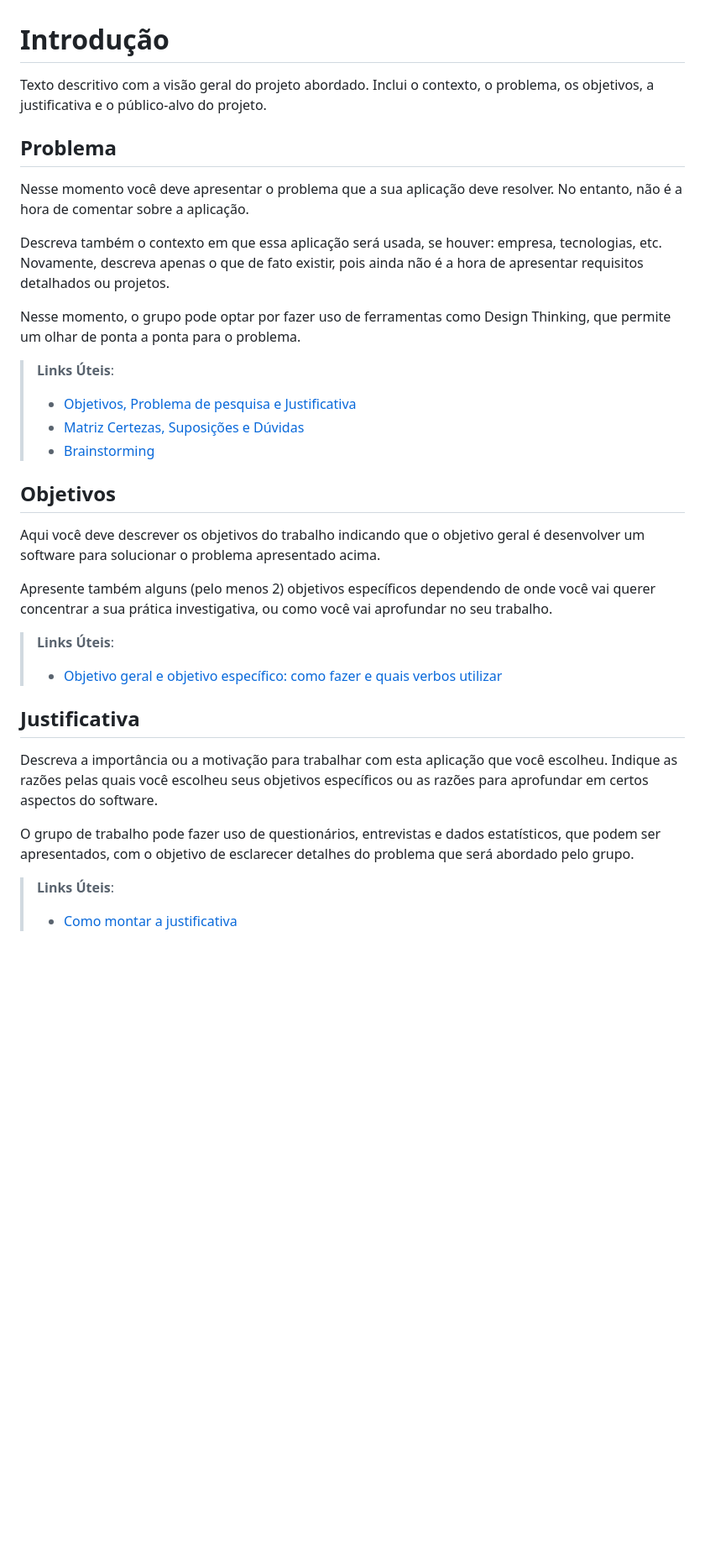
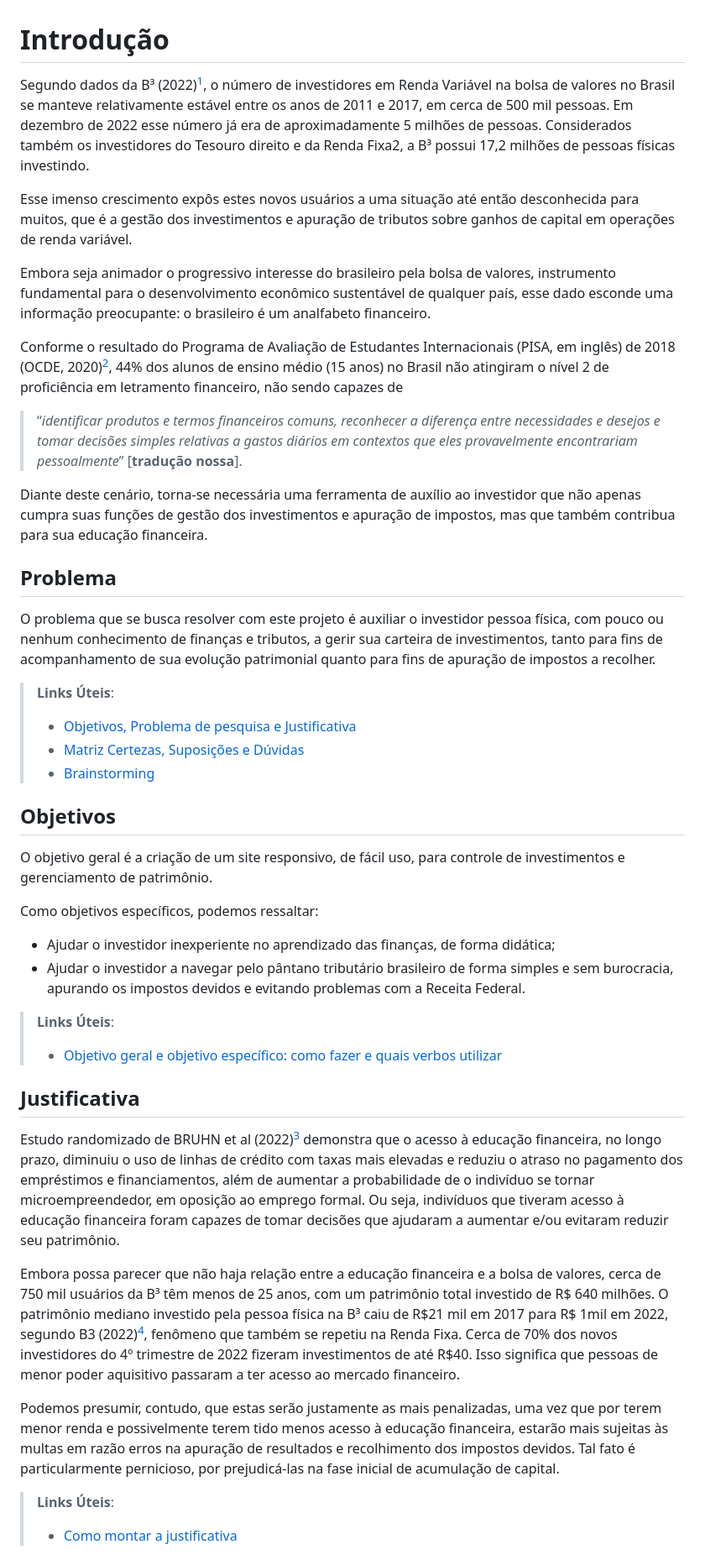
Before and after one commit to ICEI-PUC-Minas-PMV-ADS/-pmv-ads-2023-1-e1-proj-web-t16-carteira-investimento, a Markdown page: docs/01-Documentação de Contexto.md, the part around the change printed below. Shown: that part at 84% size. Drawn GitHub-style; blank space fills up the shorter version.

```diff
--- a/docs/01-Documentação de Contexto.md
+++ b/docs/01-Documentação de Contexto.md
@@ -1,13 +1,20 @@
 # Introdução
 
-Texto descritivo com a visão geral do projeto abordado. Inclui o contexto, o problema, os objetivos, a justificativa e o público-alvo do projeto.
+Segundo dados da B³ (2022)[^1], o número de investidores em Renda Variável na bolsa de valores no Brasil se manteve relativamente estável entre os anos de 2011 e 2017, em cerca de 500 mil pessoas. Em dezembro de 2022 esse número já era de aproximadamente 5 milhões de pessoas. Considerados também os investidores do Tesouro direito e da Renda Fixa2, a B³ possui 17,2 milhões de pessoas físicas investindo.
+
+Esse imenso crescimento expôs estes novos usuários a uma situação até então desconhecida para muitos, que é a gestão dos investimentos e apuração de tributos sobre ganhos de capital em operações de renda variável.
+
+Embora seja animador o progressivo interesse do brasileiro pela bolsa de valores, instrumento fundamental para o desenvolvimento econômico sustentável de qualquer país, esse dado esconde uma informação preocupante: o brasileiro é um analfabeto financeiro.
+
+Conforme o resultado do Programa de Avaliação de Estudantes Internacionais (PISA, em inglês) de 2018 (OCDE, 2020)[^2], 44% dos alunos de ensino médio (15 anos) no Brasil não atingiram o nível 2 de proficiência em letramento financeiro, não sendo capazes de
+
+> “*identificar produtos e termos financeiros comuns, reconhecer a diferença entre necessidades e desejos e tomar decisões simples relativas a gastos diários em contextos que eles provavelmente encontrariam pessoalmente*” [**tradução nossa**].
+
+Diante deste cenário, torna-se necessária uma ferramenta de auxílio ao investidor que não apenas cumpra suas funções de gestão dos investimentos e apuração de impostos, mas que também contribua para sua educação financeira.
 
 ## Problema
-Nesse momento você deve apresentar o problema que a sua aplicação deve  resolver. No entanto, não é a hora de comentar sobre a aplicação.
 
-Descreva também o contexto em que essa aplicação será usada, se  houver: empresa, tecnologias, etc. Novamente, descreva apenas o que de  fato existir, pois ainda não é a hora de apresentar requisitos  detalhados ou projetos.
-
-Nesse momento, o grupo pode optar por fazer uso  de ferramentas como Design Thinking, que permite um olhar de ponta a ponta para o problema.
+O problema que se busca resolver com este projeto é auxiliar o investidor pessoa física, com pouco ou nenhum conhecimento de finanças e tributos, a gerir sua carteira de investimentos, tanto para fins de acompanhamento de sua evolução patrimonial quanto para fins de apuração de impostos a recolher.
 
 > **Links Úteis**:
 > - [Objetivos, Problema de pesquisa e Justificativa](https://medium.com/@versioparole/objetivos-problema-de-pesquisa-e-justificativa-c98c8233b9c3)
@@ -16,18 +23,23 @@ Nesse momento, o grupo pode optar por fazer uso  de ferramentas como Design Thin
 
 ## Objetivos
 
-Aqui você deve descrever os objetivos do trabalho indicando que o objetivo geral é desenvolver um software para solucionar o problema apresentado acima.
+O objetivo geral é a criação de um site responsivo, de fácil uso, para controle de investimentos e gerenciamento de patrimônio.
 
-Apresente também alguns (pelo menos 2) objetivos específicos dependendo de onde você vai querer concentrar a sua prática investigativa, ou como você vai aprofundar no seu trabalho.
+Como objetivos específicos, podemos ressaltar:
+
+* Ajudar o investidor inexperiente no aprendizado das finanças, de forma didática;
+* Ajudar o investidor a navegar pelo pântano tributário brasileiro de forma simples e sem burocracia, apurando os impostos devidos e evitando problemas com a Receita Federal.
 
 > **Links Úteis**:
 > - [Objetivo geral e objetivo específico: como fazer e quais verbos utilizar](https://blog.mettzer.com/diferenca-entre-objetivo-geral-e-objetivo-especifico/)
 
 ## Justificativa
 
-Descreva a importância ou a motivação para trabalhar com esta aplicação que você escolheu. Indique as razões pelas quais você escolheu seus objetivos específicos ou as razões para aprofundar em certos aspectos do software.
+Estudo randomizado de BRUHN et al (2022)[^3] demonstra que o acesso à educação financeira, no longo prazo, diminuiu o uso de linhas de crédito com taxas mais elevadas e reduziu o atraso no pagamento dos empréstimos e financiamentos, além de aumentar a probabilidade de o indivíduo se tornar microempreendedor, em oposição ao emprego formal. Ou seja, indivíduos que tiveram acesso à educação financeira foram capazes de tomar decisões que ajudaram a aumentar e/ou evitaram reduzir seu patrimônio.
 
-O grupo de trabalho pode fazer uso de questionários, entrevistas e dados estatísticos, que podem ser apresentados, com o objetivo de esclarecer detalhes do problema que será abordado pelo grupo.
+Embora possa parecer que não haja relação entre a educação financeira e a bolsa de valores, cerca de 750 mil usuários da B³ têm menos de 25 anos, com um patrimônio total investido de R$ 640 milhões. O patrimônio mediano investido pela pessoa física na B³ caiu de R$21 mil em 2017 para R$ 1mil em 2022, segundo B3 (2022)[^1], fenômeno que também se repetiu na Renda Fixa. Cerca de 70% dos novos investidores do 4º trimestre de 2022 fizeram investimentos de até R$40. Isso significa que pessoas de menor poder aquisitivo passaram a ter acesso ao mercado financeiro.
+
+Podemos presumir, contudo, que estas serão justamente as mais penalizadas, uma vez que por terem menor renda e possivelmente terem tido menos acesso à educação financeira, estarão mais sujeitas às multas em razão erros na apuração de resultados e recolhimento dos impostos devidos. Tal fato é particularmente pernicioso, por prejudicá-las na fase inicial de acumulação de capital.
 
 > **Links Úteis**:
 > - [Como montar a justificativa](https://guiadamonografia.com.br/como-montar-justificativa-do-tcc/)
```
Also changed, not shown: other parts of docs/01-Documentação de Contexto.md (+14 -3 lines).
